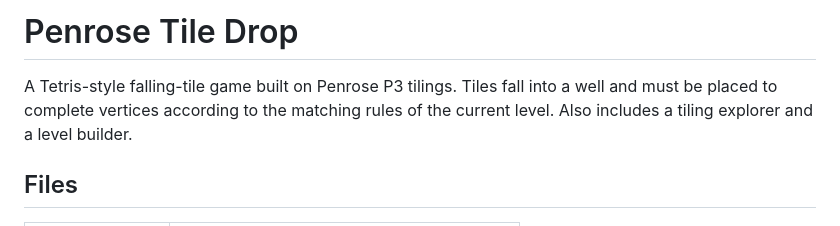
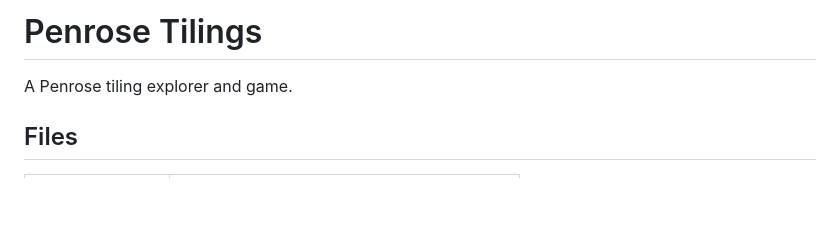
Before and after one commit to jt496/UCL200, a Markdown page: penrose/README.md, the part around the change. GitHub-like rendering; blank space fills up the shorter version.

Commit message:
docs: update README title and project description

```diff
--- a/penrose/README.md
+++ b/penrose/README.md
@@ -1,6 +1,6 @@
-# Penrose Tile Drop
+# Penrose Tilings
 
-A Tetris-style falling-tile game built on Penrose P3 tilings. Tiles fall into a well and must be placed to complete vertices according to the matching rules of the current level. Also includes a tiling explorer and a level builder.
+A Penrose tiling explorer and game.
 
 ## Files
 
```
